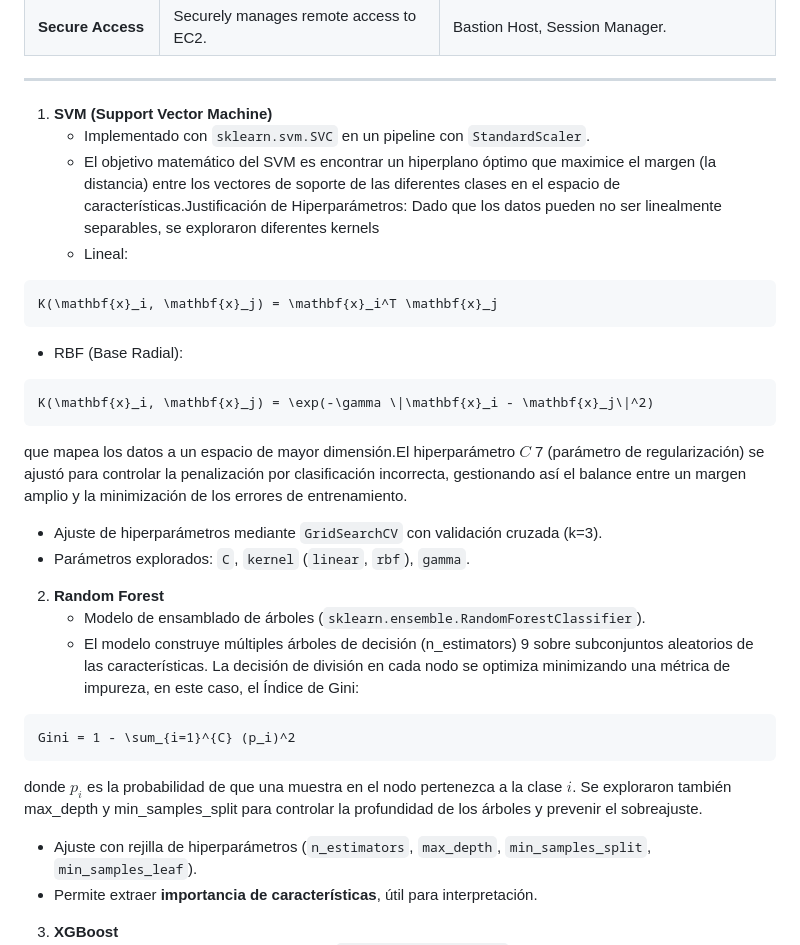
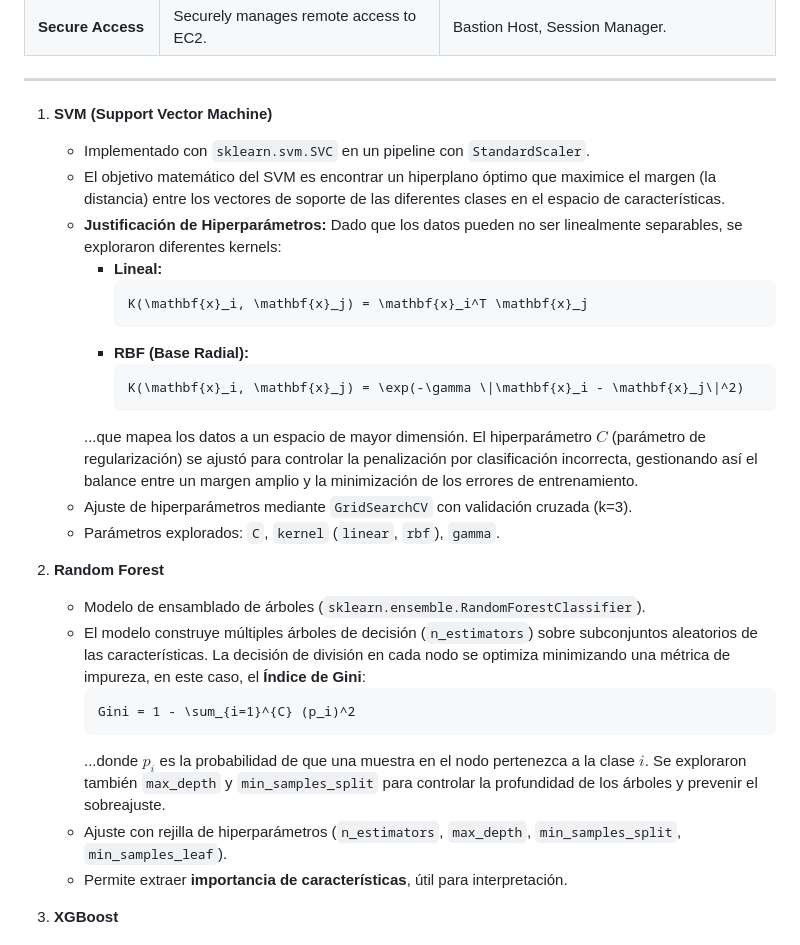
Before and after one commit to AndresBueno420/JustBuy-Commerce, a Markdown page: README.md, the part around the change. Rendered like a GitHub page.

Commit message:
Improve formatting and details in README.md
Reformatted SVM and Random Forest sections for clarity and consistency. Added details on hyperparameter tuning and importance of features.

````diff
--- a/README.md
+++ b/README.md
@@ -61,32 +61,31 @@ The infrastructure is defined in the `cloudformation/` folder and follows best p
 -----
 
 
-1. **SVM (Support Vector Machine)**
-   - Implementado con `sklearn.svm.SVC` en un pipeline con `StandardScaler`.
-   - El objetivo matemático del SVM es encontrar un hiperplano óptimo que maximice el margen (la distancia) entre los vectores de soporte de las diferentes clases en el espacio de       características.Justificación de Hiperparámetros: Dado que los datos pueden no ser linealmente separables, se exploraron diferentes kernels
-   - Lineal:
-```math
-K(\mathbf{x}_i, \mathbf{x}_j) = \mathbf{x}_i^T \mathbf{x}_j
-```
-   - RBF (Base Radial):
-```math
-K(\mathbf{x}_i, \mathbf{x}_j) = \exp(-\gamma \|\mathbf{x}_i - \mathbf{x}_j\|^2)
-```
+1.  **SVM (Support Vector Machine)**
+    * Implementado con `sklearn.svm.SVC` en un pipeline con `StandardScaler`.
+    * El objetivo matemático del SVM es encontrar un hiperplano óptimo que maximice el margen (la distancia) entre los vectores de soporte de las diferentes clases en el espacio de características.
+    * **Justificación de Hiperparámetros:** Dado que los datos pueden no ser linealmente separables, se exploraron diferentes kernels:
+        * **Lineal:**
+            ```math
+            K(\mathbf{x}_i, \mathbf{x}_j) = \mathbf{x}_i^T \mathbf{x}_j
+            ```
+        * **RBF (Base Radial):**
+            ```math
+            K(\mathbf{x}_i, \mathbf{x}_j) = \exp(-\gamma \|\mathbf{x}_i - \mathbf{x}_j\|^2)
+            ```
+        ...que mapea los datos a un espacio de mayor dimensión. El hiperparámetro $C$ (parámetro de regularización) se ajustó para controlar la penalización por clasificación incorrecta, gestionando así el balance entre un margen amplio y la minimización de los errores de entrenamiento.
+    * Ajuste de hiperparámetros mediante `GridSearchCV` con validación cruzada (k=3).
+    * Parámetros explorados: `C`, `kernel` (`linear`, `rbf`), `gamma`.
 
-   que mapea los datos a un espacio de mayor dimensión.El hiperparámetro  $C$ 7 (parámetro de regularización)      se ajustó para controlar la penalización por clasificación incorrecta, gestionando así el balance entre un      margen amplio y la minimización de los errores de entrenamiento.
-
-   - Ajuste de hiperparámetros mediante `GridSearchCV` con validación cruzada (k=3).
-   - Parámetros explorados: `C`, `kernel` (`linear`, `rbf`), `gamma`.
-
-2. **Random Forest**
-   - Modelo de ensamblado de árboles (`sklearn.ensemble.RandomForestClassifier`).
-   - El modelo construye múltiples árboles de decisión (n_estimators) 9 sobre subconjuntos aleatorios de las características. La decisión de división en cada nodo se optimiza minimizando una métrica de impureza, en este caso, el Índice de Gini:
-```math
-Gini = 1 - \sum_{i=1}^{C} (p_i)^2
-```
-   donde $p_i$ es la probabilidad de que una muestra en el nodo pertenezca a la clase $i$. Se exploraron también max_depth y min_samples_split para controlar la profundidad de los árboles y prevenir el sobreajuste.
-   - Ajuste con rejilla de hiperparámetros (`n_estimators`, `max_depth`, `min_samples_split`, `min_samples_leaf`).
-   - Permite extraer **importancia de características**, útil para interpretación.
+2.  **Random Forest**
+    * Modelo de ensamblado de árboles (`sklearn.ensemble.RandomForestClassifier`).
+    * El modelo construye múltiples árboles de decisión (`n_estimators`) sobre subconjuntos aleatorios de las características. La decisión de división en cada nodo se optimiza minimizando una métrica de impureza, en este caso, el **Índice de Gini**:
+        ```math
+        Gini = 1 - \sum_{i=1}^{C} (p_i)^2
+        ```
+        ...donde $p_i$ es la probabilidad de que una muestra en el nodo pertenezca a la clase $i$. Se exploraron también `max_depth` y `min_samples_split` para controlar la profundidad de los árboles y prevenir el sobreajuste.
+    * Ajuste con rejilla de hiperparámetros (`n_estimators`, `max_depth`, `min_samples_split`, `min_samples_leaf`).
+    * Permite extraer **importancia de características**, útil para interpretación.
 
 3. **XGBoost**
    - Clasificador de gradiente optimizado (`xgboost.XGBClassifier`).
````
